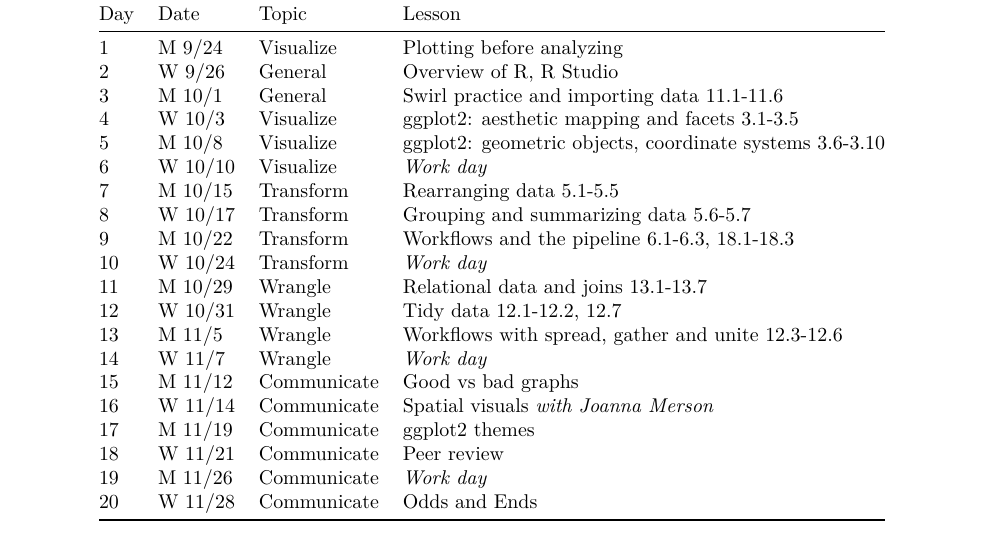
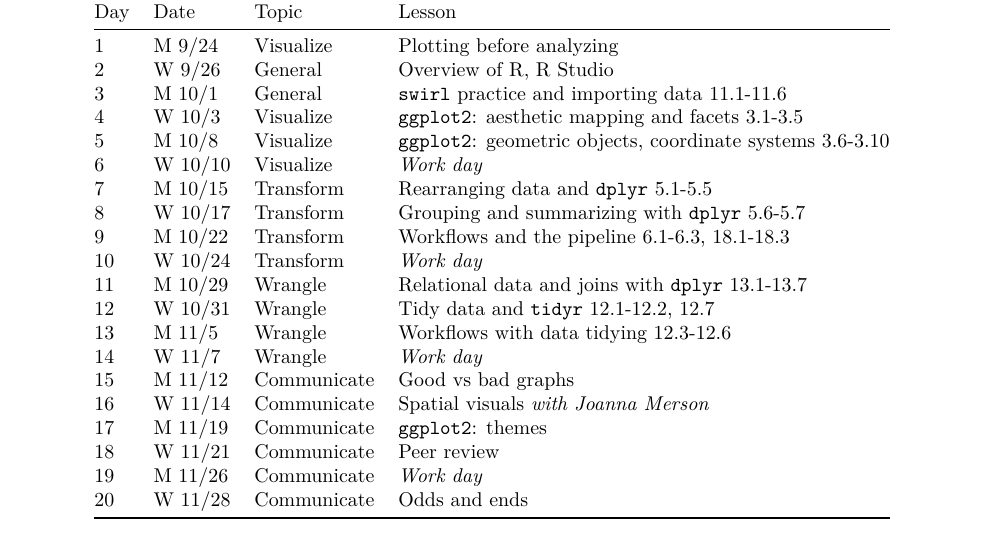
Before and after one commit to laurenmh/bio-data-course-2018, an R Markdown document (00_Syllabus_setup/Syllabus.Rmd): part of page 3 of 3, cut so that both start at the same text. The pictures show the output file 00_Syllabus_setup/Syllabus.pdf that the author committed with the source.

Commit message:
update syllabus

```diff
--- a/00_Syllabus_setup/Syllabus.Rmd
+++ b/00_Syllabus_setup/Syllabus.Rmd
@@ -89,21 +89,21 @@ Day | Date | Topic | Lesson
 ------|-------|------------|-----------------------------------------
 1 | M 9/24 | Visualize | Plotting before analyzing
 2 | W 9/26 | General   | Overview of R, R Studio
-3 | M 10/1 | General | Swirl practice and importing data 11.1-11.6
-4 | W 10/3 | Visualize | ggplot2: aesthetic mapping and facets 3.1-3.5
-5 | M 10/8 | Visualize | ggplot2: geometric objects, coordinate systems 3.6-3.10
+3 | M 10/1 | General | `swirl` practice and importing data 11.1-11.6
+4 | W 10/3 | Visualize | `ggplot2`: aesthetic mapping and facets 3.1-3.5
+5 | M 10/8 | Visualize | `ggplot2`: geometric objects, coordinate systems 3.6-3.10
 6 | W 10/10 | Visualize | _Work day_
-7 | M 10/15 | Transform | Rearranging data 5.1-5.5
-8 | W 10/17 | Transform | Grouping and summarizing data 5.6-5.7
+7 | M 10/15 | Transform | Rearranging data and `dplyr` 5.1-5.5
+8 | W 10/17 | Transform | Grouping and summarizing with `dplyr` 5.6-5.7
 9 | M 10/22 | Transform | Workflows and the pipeline 6.1-6.3, 18.1-18.3
 10 | W 10/24 | Transform | _Work day_
-11 | M 10/29 | Wrangle | Relational data and joins 13.1-13.7
-12 | W 10/31 | Wrangle | Tidy data 12.1-12.2, 12.7
-13 | M 11/5 | Wrangle | Workflows with spread, gather and unite 12.3-12.6
+11 | M 10/29 | Wrangle | Relational data and joins with `dplyr` 13.1-13.7
+12 | W 10/31 | Wrangle | Tidy data and `tidyr` 12.1-12.2, 12.7
+13 | M 11/5 | Wrangle | Workflows with data tidying 12.3-12.6
 14 | W 11/7 | Wrangle | _Work day_
 15 | M 11/12 | Communicate | Good vs bad graphs
 16 | W 11/14 | Communicate | Spatial visuals _with Joanna Merson_
-17 | M 11/19 | Communicate | ggplot2 themes
+17 | M 11/19 | Communicate | `ggplot2`: themes
 18 | W 11/21 | Communicate | Peer review
 19 | M 11/26 | Communicate | _Work day_
 20 | W 11/28 | Communicate | Odds and ends
```
Also changed, not shown: 00_Syllabus_setup/Syllabus.pdf.
